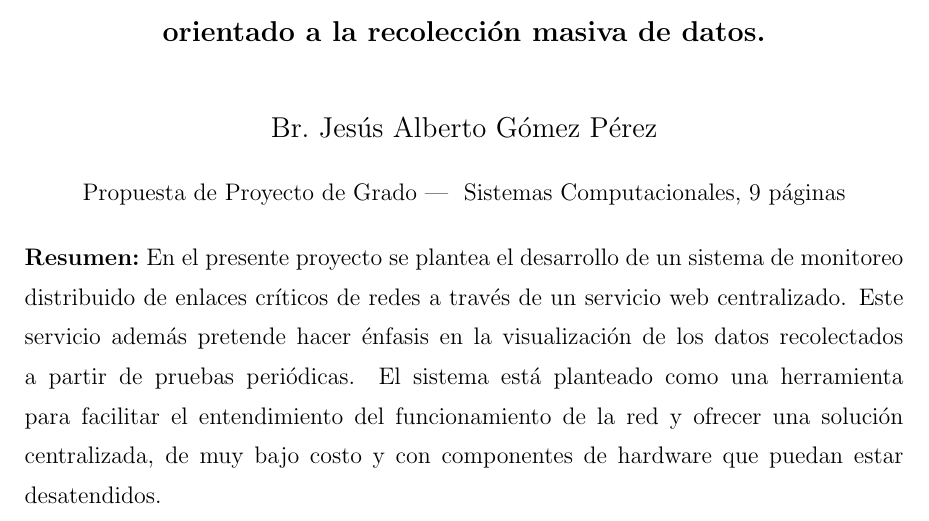
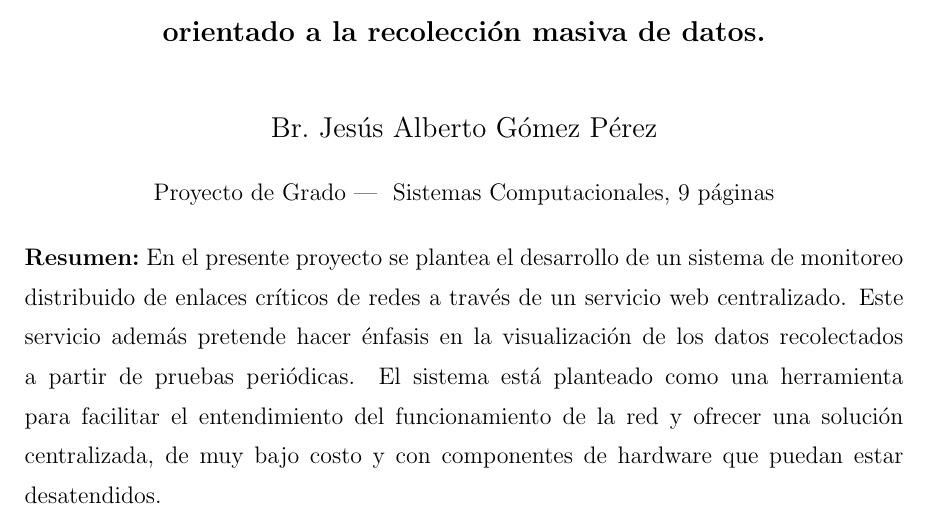
Before and after one commit to jesusgp22/tesis-tex, a LaTeX thesis (tesis.tex): part of page 2 of 12, cut so that both start at the same text. Compiled offline with pdfLaTeX; the source files are stored in an older character set and shown here as Unicode.

Commit message:
actualizada portada a formato de proyecto de grado

```diff
--- a/tesis.tex
+++ b/tesis.tex
@@ -66,7 +66,7 @@ bookmarks=true, citecolor=blue}%, draft=true}
 % tanto la categorï¿½a de la monografï¿½a, como la apariciï¿½n de
 % "Presentado ante la ilustre Universidad de Los Andes
 % como requisito parcial para obtener el Tï¿½tulo de" en la portada
-\tipomonografia{Propuesta de Proyecto de Grado}
+%\tipomonografia{Propuesta de Proyecto de Gradooo}
 
 
 % Tï¿½tulo de la monografï¿½a, el cual saldrï¿½ en la portada
```
Also changed, not shown: tesis.pdf, tesis.tex (2 more changed lines).
